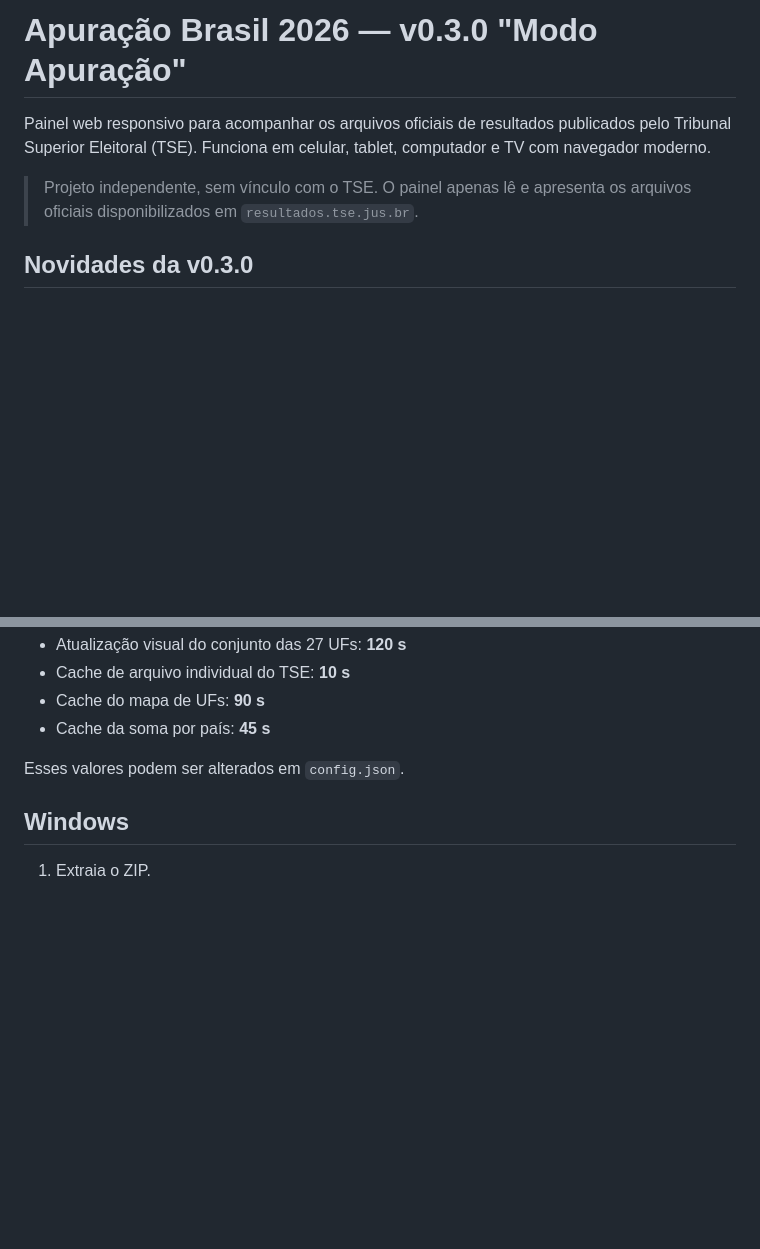
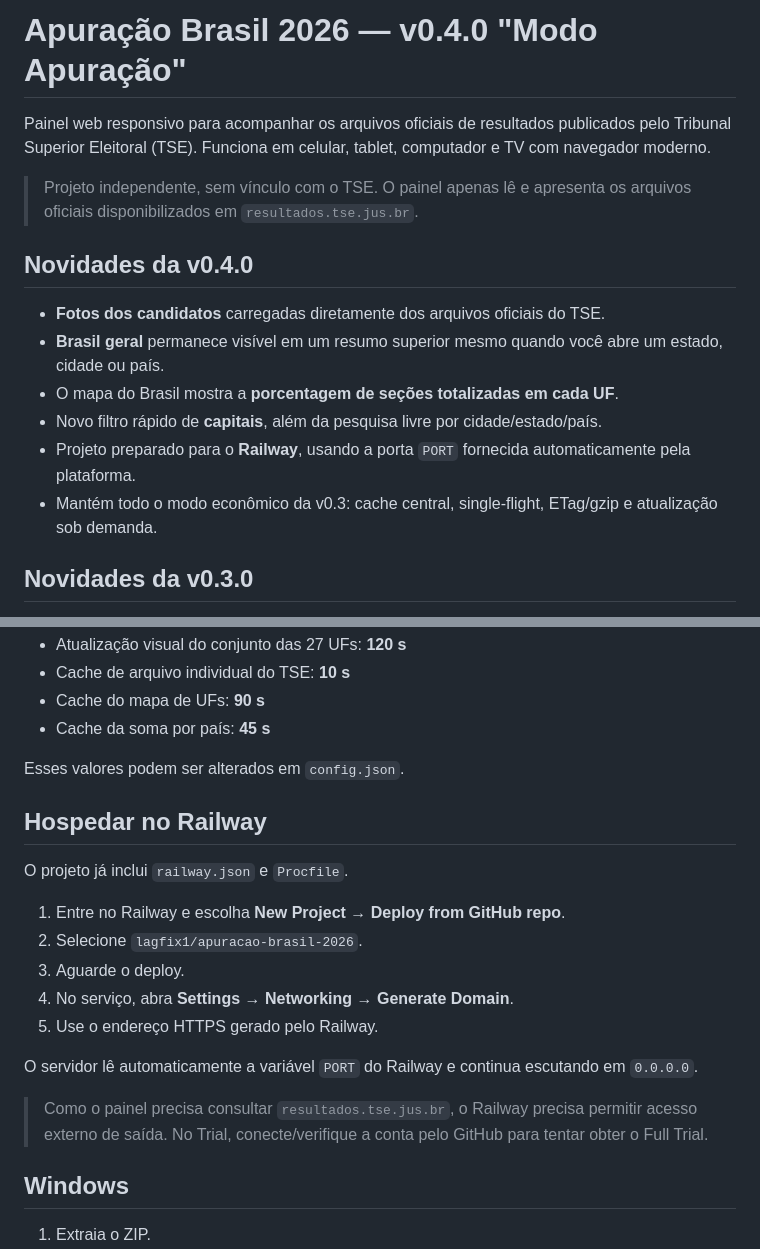
Before and after one commit to lagfix1/apuracao-brasil-2026, a Markdown page: README.md, 2 parts joined by grey strips. GitHub-like rendering; blank space fills up the shorter version.

Commit message:
Documenta v0.4 e Railway

```diff
--- a/README.md
+++ b/README.md
@@ -1,8 +1,17 @@
-# Apuração Brasil 2026 — v0.3.0 "Modo Apuração"
+# Apuração Brasil 2026 — v0.4.0 "Modo Apuração"
 
 Painel web responsivo para acompanhar os arquivos oficiais de resultados publicados pelo Tribunal Superior Eleitoral (TSE). Funciona em celular, tablet, computador e TV com navegador moderno.
 
 > Projeto independente, sem vínculo com o TSE. O painel apenas lê e apresenta os arquivos oficiais disponibilizados em `resultados.tse.jus.br`.
+
+## Novidades da v0.4.0
+
+- **Fotos dos candidatos** carregadas diretamente dos arquivos oficiais do TSE.
+- **Brasil geral** permanece visível em um resumo superior mesmo quando você abre um estado, cidade ou país.
+- O mapa do Brasil mostra a **porcentagem de seções totalizadas em cada UF**.
+- Novo filtro rápido de **capitais**, além da pesquisa livre por cidade/estado/país.
+- Projeto preparado para o **Railway**, usando a porta `PORT` fornecida automaticamente pela plataforma.
+- Mantém todo o modo econômico da v0.3: cache central, single-flight, ETag/gzip e atualização sob demanda.
 
 ## Novidades da v0.3.0
 
@@ -32,6 +41,20 @@ Esta versão foi otimizada para ficar aberta durante a apuração sem gerar trá
 - Cache da soma por país: **45 s**
 
 Esses valores podem ser alterados em `config.json`.
+
+## Hospedar no Railway
+
+O projeto já inclui `railway.json` e `Procfile`.
+
+1. Entre no Railway e escolha **New Project → Deploy from GitHub repo**.
+2. Selecione `lagfix1/apuracao-brasil-2026`.
+3. Aguarde o deploy.
+4. No serviço, abra **Settings → Networking → Generate Domain**.
+5. Use o endereço HTTPS gerado pelo Railway.
+
+O servidor lê automaticamente a variável `PORT` do Railway e continua escutando em `0.0.0.0`.
+
+> Como o painel precisa consultar `resultados.tse.jus.br`, o Railway precisa permitir acesso externo de saída. No Trial, conecte/verifique a conta pelo GitHub para tentar obter o Full Trial.
 
 ## Windows
 
```
